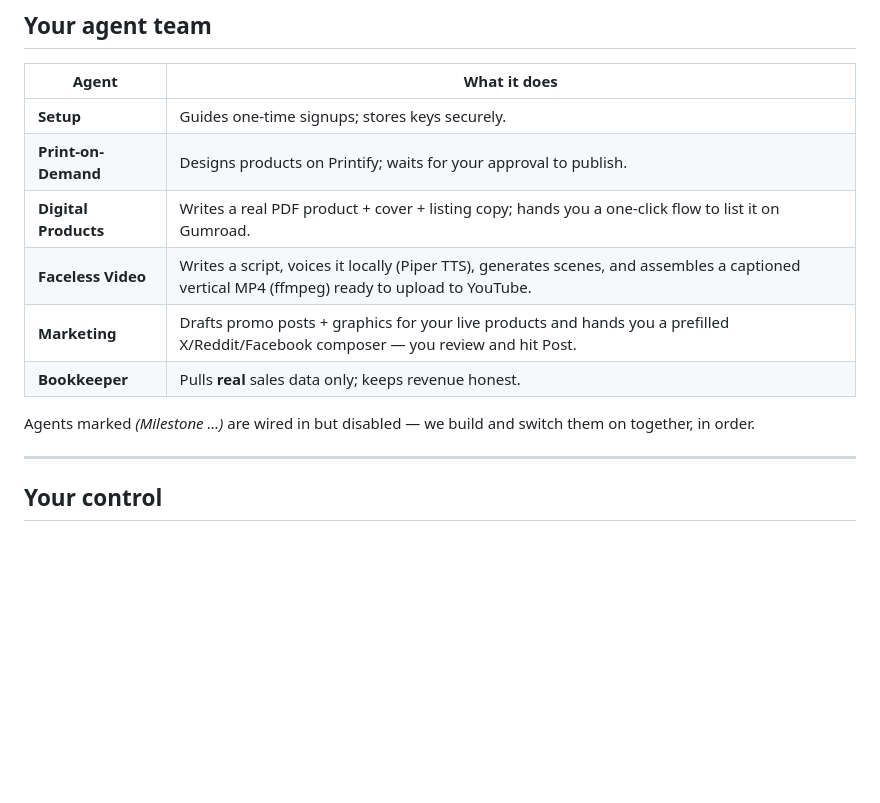
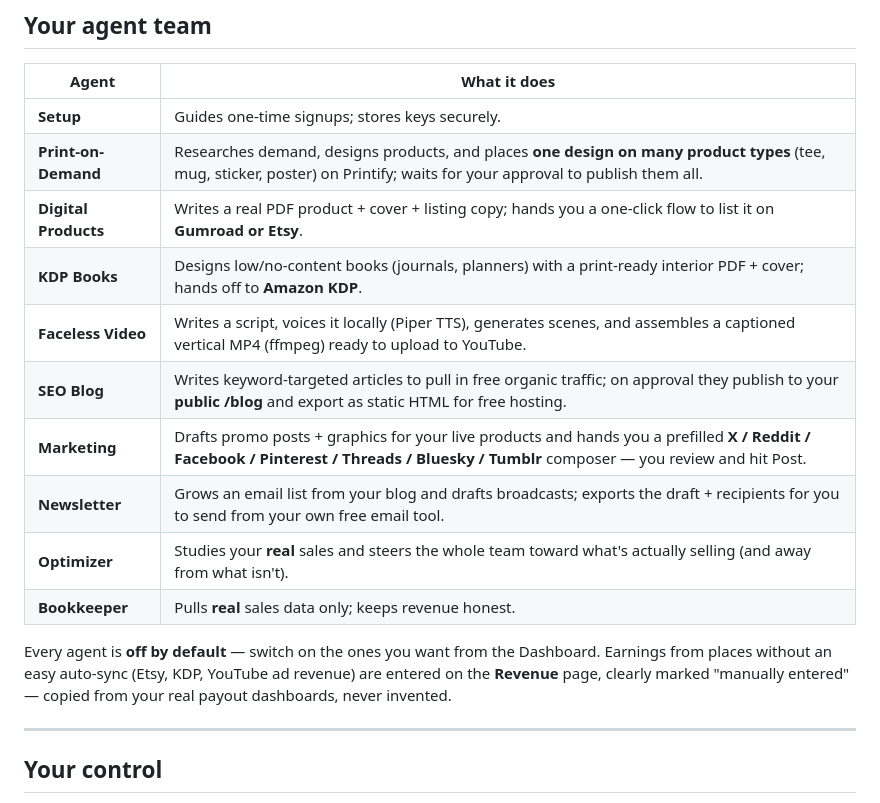
Before and after one commit to salamndrgaming-lab/test2, a Markdown page: README.md, the part around the change. Drawn GitHub-style; blank space fills up the shorter version.

Commit message:
docs: update agent team table for M6-M8 (research, multi-blueprint, blog, newsletter, KDP/Etsy, optimizer, manual revenue)
https://claude.ai/code/session_01PpKKDPovnTn2NbuUFVenGa

```diff
--- a/README.md
+++ b/README.md
@@ -64,14 +64,20 @@ installed (the Settings page tells you if it's missing).
 | Agent | What it does |
 |-------|--------------|
 | **Setup** | Guides one-time signups; stores keys securely. |
-| **Print-on-Demand** | Designs products on Printify; waits for your approval to publish. |
-| **Digital Products** | Writes a real PDF product + cover + listing copy; hands you a one-click flow to list it on Gumroad. |
+| **Print-on-Demand** | Researches demand, designs products, and places **one design on many product types** (tee, mug, sticker, poster) on Printify; waits for your approval to publish them all. |
+| **Digital Products** | Writes a real PDF product + cover + listing copy; hands you a one-click flow to list it on **Gumroad or Etsy**. |
+| **KDP Books** | Designs low/no-content books (journals, planners) with a print-ready interior PDF + cover; hands off to **Amazon KDP**. |
 | **Faceless Video** | Writes a script, voices it locally (Piper TTS), generates scenes, and assembles a captioned vertical MP4 (ffmpeg) ready to upload to YouTube. |
-| **Marketing** | Drafts promo posts + graphics for your live products and hands you a prefilled X/Reddit/Facebook composer — you review and hit Post. |
+| **SEO Blog** | Writes keyword-targeted articles to pull in free organic traffic; on approval they publish to your **public /blog** and export as static HTML for free hosting. |
+| **Marketing** | Drafts promo posts + graphics for your live products and hands you a prefilled **X / Reddit / Facebook / Pinterest / Threads / Bluesky / Tumblr** composer — you review and hit Post. |
+| **Newsletter** | Grows an email list from your blog and drafts broadcasts; exports the draft + recipients for you to send from your own free email tool. |
+| **Optimizer** | Studies your **real** sales and steers the whole team toward what's actually selling (and away from what isn't). |
 | **Bookkeeper** | Pulls **real** sales data only; keeps revenue honest. |
 
-Agents marked *(Milestone …)* are wired in but disabled — we build and switch them
-on together, in order.
+Every agent is **off by default** — switch on the ones you want from the Dashboard.
+Earnings from places without an easy auto-sync (Etsy, KDP, YouTube ad revenue) are
+entered on the **Revenue** page, clearly marked "manually entered" — copied from your
+real payout dashboards, never invented.
 
 ---
 
```
